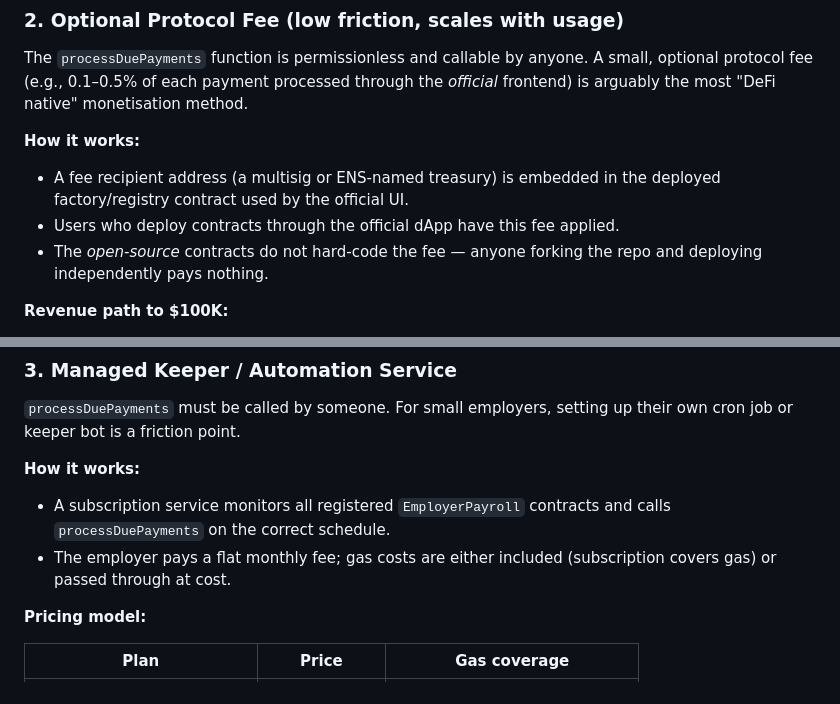
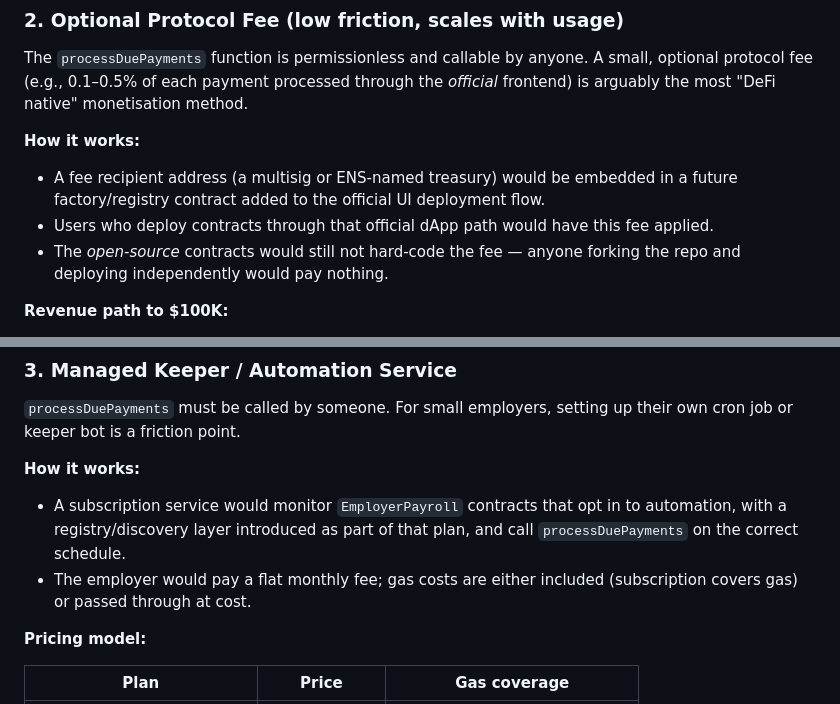
Before and after one commit to jgphilpott/smartWage, a Markdown page: docs/monetization.md, 2 parts joined by grey strips. Rendered like a GitHub page.

Commit message:
docs: clarify monetization plan assumptions

```diff
--- a/docs/monetization.md
+++ b/docs/monetization.md
@@ -76,11 +76,12 @@ the _official_ frontend) is arguably the most "DeFi native" monetisation method.
 
 **How it works:**
 
-- A fee recipient address (a multisig or ENS-named treasury) is embedded in the
-  deployed factory/registry contract used by the official UI.
-- Users who deploy contracts through the official dApp have this fee applied.
-- The _open-source_ contracts do not hard-code the fee — anyone forking the repo
-  and deploying independently pays nothing.
+- A fee recipient address (a multisig or ENS-named treasury) would be embedded in
+  a future factory/registry contract added to the official UI deployment flow.
+- Users who deploy contracts through that official dApp path would have this fee
+  applied.
+- The _open-source_ contracts would still not hard-code the fee — anyone forking
+  the repo and deploying independently would pay nothing.
 
 **Revenue path to $100K:**
 - 0.25% fee on $40M total payroll processed annually.
@@ -100,10 +101,11 @@ their own cron job or keeper bot is a friction point.
 
 **How it works:**
 
-- A subscription service monitors all registered `EmployerPayroll` contracts and
-  calls `processDuePayments` on the correct schedule.
-- The employer pays a flat monthly fee; gas costs are either included (subscription
-  covers gas) or passed through at cost.
+- A subscription service would monitor `EmployerPayroll` contracts that opt in to
+  automation, with a registry/discovery layer introduced as part of that plan,
+  and call `processDuePayments` on the correct schedule.
+- The employer would pay a flat monthly fee; gas costs are either included
+  (subscription covers gas) or passed through at cost.
 
 **Pricing model:**
 
```
